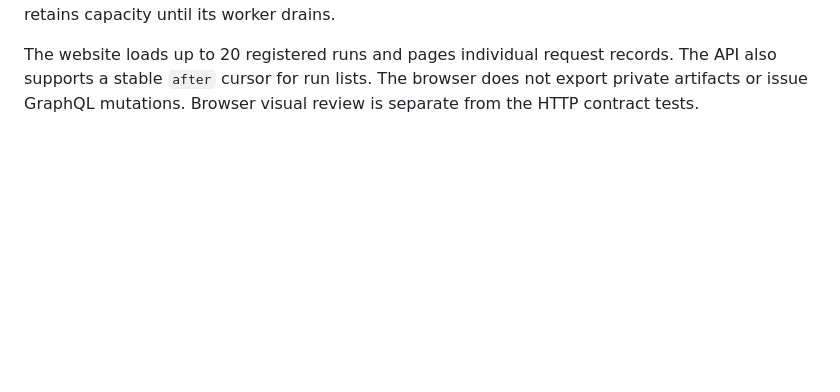
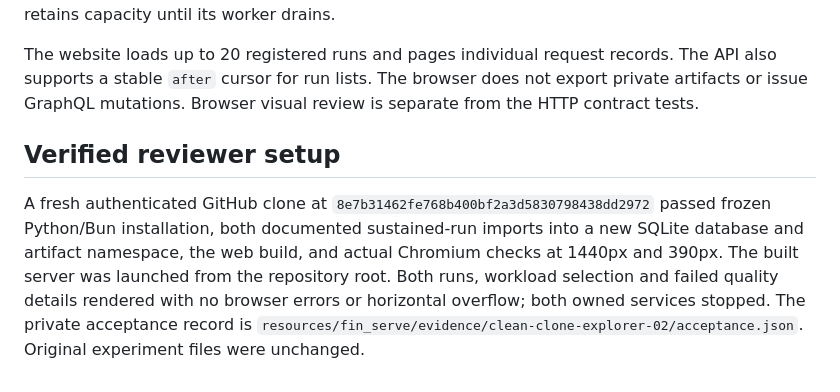
Before and after one commit to chinmayarvind23/fin-serve, a Markdown page: apps/web/README.md, the part around the change. GitHub-like rendering; blank space fills up the shorter version.

Commit message:
Record fresh-clone explorer import and browser acceptance

```diff
--- a/apps/web/README.md
+++ b/apps/web/README.md
@@ -26,3 +26,7 @@ In another terminal, set the same internal `FINSERVE_API_KEY`, a different `FINS
 `bun run build:web` produces `dist/web/server.js` and its bundled assets. Run `bun dist/web/server.js` from the repository root and keep the complete output directory together. The entrypoint anchors asset lookup to its own directory because the Bun 1.3.10 HTML manifest contains relative asset paths. This uses Bun's [entrypoint directory metadata](https://bun.sh/docs/runtime/module-resolution) with its [full-stack HTML build](https://bun.sh/docs/bundler/fullstack). `FINSERVE_WEB_HOST` and `FINSERVE_WEB_PORT` configure the web listener. The GraphQL endpoint accepts POST only, with a 16 KiB body, a four-request capacity limit, bounded query shape and verified artifact reads. The edge allows only `/graphql`, injects the internal credential, and rejects responses exceeding 2 MiB. Native file reads cannot be forcibly interrupted; the read service retains capacity until its worker drains.
 
 The website loads up to 20 registered runs and pages individual request records. The API also supports a stable `after` cursor for run lists. The browser does not export private artifacts or issue GraphQL mutations. Browser visual review is separate from the HTTP contract tests.
+
+## Verified reviewer setup
+
+A fresh authenticated GitHub clone at `8e7b31462fe768b400bf2a3d5830798438dd2972` passed frozen Python/Bun installation, both documented sustained-run imports into a new SQLite database and artifact namespace, the web build, and actual Chromium checks at 1440px and 390px. The built server was launched from the repository root. Both runs, workload selection and failed quality details rendered with no browser errors or horizontal overflow; both owned services stopped. The private acceptance record is `resources/fin_serve/evidence/clean-clone-explorer-02/acceptance.json`. Original experiment files were unchanged.
```
